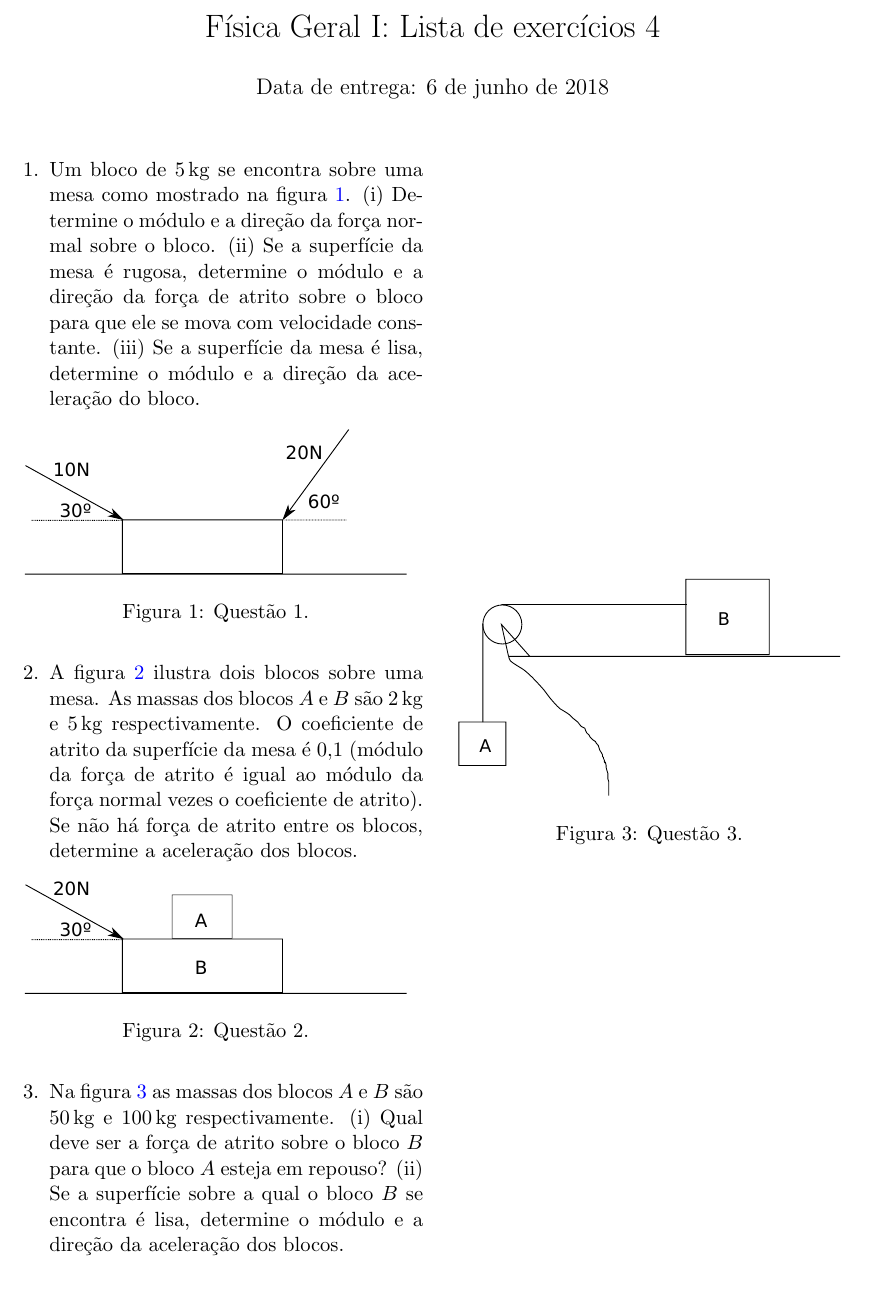
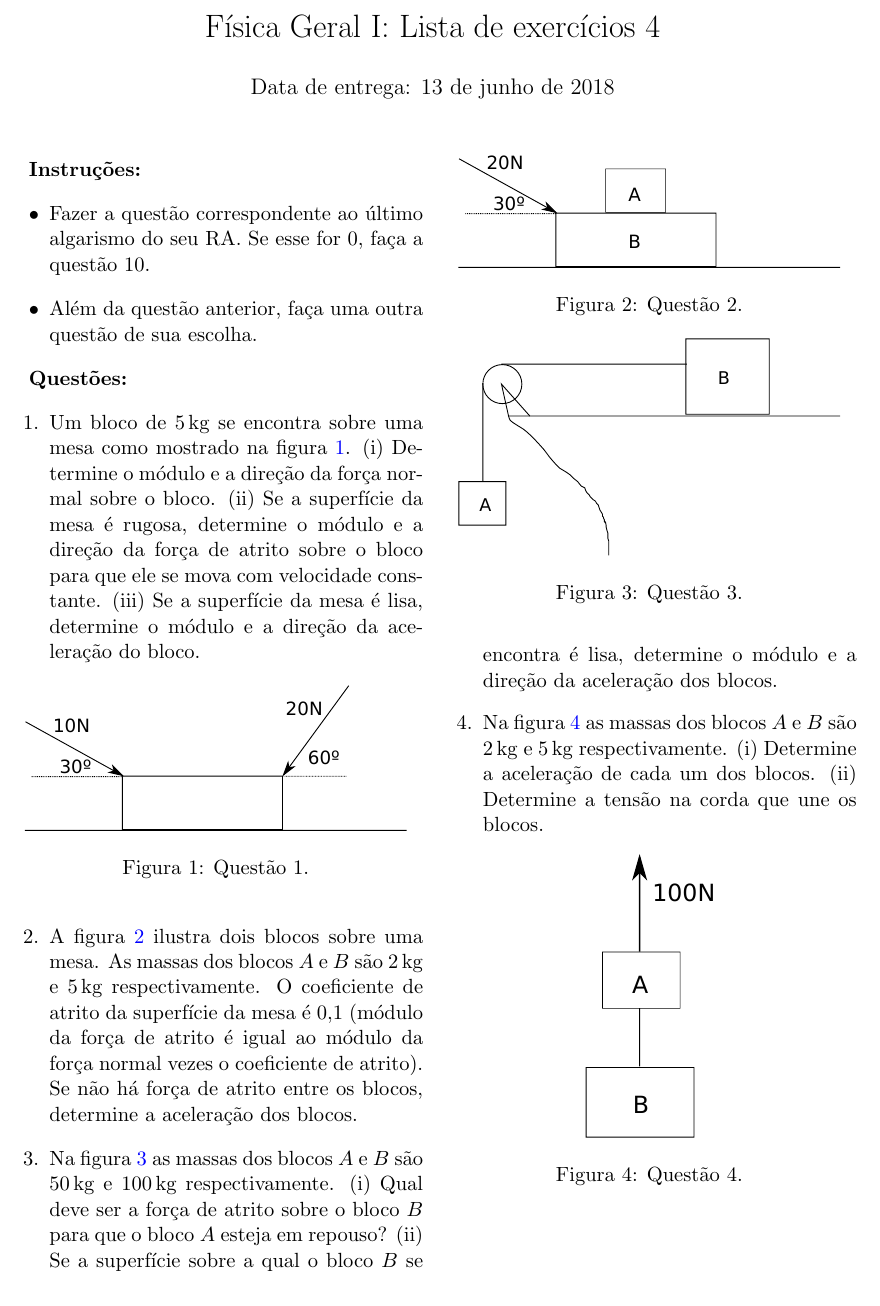
Before and after one commit to maxjaure/UEM-DFI, a LaTeX document (7240-fis-1/2018-1/lista4.tex): part of the page, cut so that both start at the same text. Compiled offline with pdfLaTeX.

Commit message:
lista4 questao4

```diff
--- a/7240-fis-1/2018-1/lista4.tex
+++ b/7240-fis-1/2018-1/lista4.tex
@@ -13,12 +13,20 @@
 
 \title{Física Geral I: Lista de exercícios 4}
 
-\author{Data de entrega: 6 de junho de 2018}
+\author{Data de entrega: 13 de junho de 2018}
 
 \date{}
 
 \begin{document}
 \maketitle
+\textbf{Instruções:}
+\begin{itemize}
+\item Fazer a questão correspondente ao último algarismo do seu RA. Se
+  esse for $0$, faça a questão 10.
+\item Além da questão anterior, faça uma outra questão de sua escolha.
+\end{itemize}
+
+\textbf{Questões:}
 \begin{enumerate}
 \item Um bloco de $5\,\un{kg}$ se encontra sobre uma mesa como
   mostrado na figura~\ref{fig:1}. (i)~Determine o módulo e a direção
@@ -27,7 +35,7 @@
   bloco para que ele se mova com velocidade constante. (iii) Se a
   superfície da mesa é lisa, determine o módulo e a direção da
   aceleração do bloco.
-  \begin{figure}[h]
+  \begin{figure}[ht]
     \centering
     \includegraphics[width=0.45\textwidth,keepaspectratio]{lista4-questao1.pdf}
     \caption{Questão 1.}
@@ -39,7 +47,7 @@
   $0{,}1$ (módulo da força de atrito é igual ao módulo da força normal
   vezes o coeficiente de atrito). Se não há força de atrito entre os
   blocos, determine a aceleração dos blocos.
-  \begin{figure}[h]
+  \begin{figure}[ht]
     \centering
     \includegraphics[width=0.45\textwidth,keepaspectratio]{lista4-questao2.pdf}
     \caption{Questão 2.}
@@ -50,11 +58,21 @@
   força de atrito sobre o bloco $B$ para que o bloco $A$ esteja em
   repouso? (ii) Se a superfície sobre a qual o bloco $B$ se encontra é
   lisa, determine o módulo e a direção da aceleração dos blocos.
-  \begin{figure}[h]
+  \begin{figure}[ht]
     \centering
     \includegraphics[width=0.45\textwidth,keepaspectratio]{lista4-questao3.pdf}
     \caption{Questão 3.}
     \label{fig:3}
   \end{figure}
+\item Na figura~\ref{fig:4} as massas dos blocos $A$ e $B$ são
+  $2\,\un{kg}$ e $5\,\un{kg}$ respectivamente. (i) Determine a
+  aceleração de cada um dos blocos. (ii) Determine a tensão na corda
+  que une os blocos.
+  \begin{figure}[ht]
+    \centering
+    \includegraphics[width=0.15\textwidth,keepaspectratio]{lista4-questao4.pdf}
+    \caption{Questão 4.}
+    \label{fig:4}
+  \end{figure}
 \end{enumerate}
 \end{document}
```
Also changed, not shown: 7240-fis-1/2018-1/lista4-questao4.pdf (added), 7240-fis-1/2018-1/lista4-questao4.svg (added).
